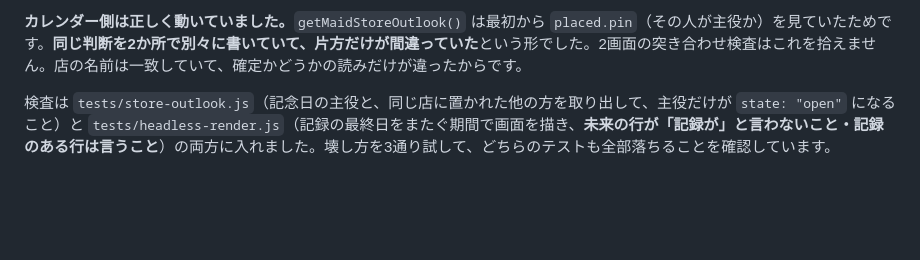
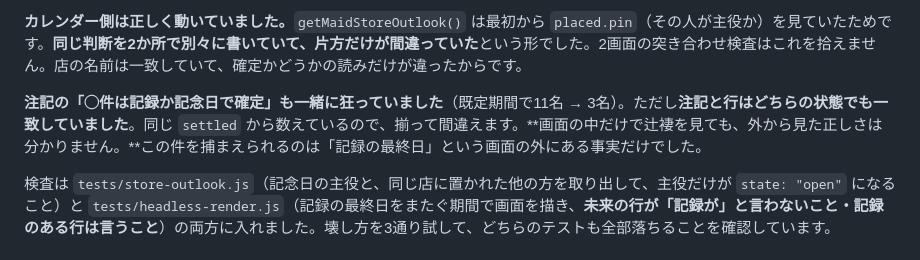
Before and after one commit to agurakakenai/akibazettai-schedule-calendar, a Markdown page: README.md, the part around the change. Rendered like a GitHub page; blank space fills up the shorter version.

Commit message:
Note that the caveat count was wrong in the same direction
The per-maid caveat says how many of the shifts are settled, and it counted
the same eighteen rows. Note and rows never disagreed, in either state --
both read the same settled flag, so they were wrong together. Checking the
page against itself could not have found this; only the last recorded date,
which lives outside the page, could.

Co-authored-by: Copilot App <223556219+Copilot@users.noreply.github.com>

```diff
--- a/README.md
+++ b/README.md
@@ -302,6 +302,8 @@ score(店) = その人の夜の傾向(店) × 移り先の確率(昼の店 →
 いまは記録かどうかを**シフト単位の事実**から取ります。`outlook.basis === "actual"`（そのシフトに記録があるか）と `assignment.recorded` のどちらかで、**店の状態は見ません**。確定として出るのは「記録のある日」と「記念日の主役」だけです。
 
 **カレンダー側は正しく動いていました。**`getMaidStoreOutlook()` は最初から `placed.pin`（その人が主役か）を見ていたためです。**同じ判断を2か所で別々に書いていて、片方だけが間違っていた**という形でした。2画面の突き合わせ検査はこれを拾えません。店の名前は一致していて、確定かどうかの読みだけが違ったからです。
+
+**注記の「◯件は記録か記念日で確定」も一緒に狂っていました**（既定期間で11名 → 3名）。ただし**注記と行はどちらの状態でも一致していました**。同じ `settled` から数えているので、揃って間違えます。**画面の中だけで辻褄を見ても、外から見た正しさは分かりません。**この件を捕まえられるのは「記録の最終日」という画面の外にある事実だけでした。
 
 検査は `tests/store-outlook.js`（記念日の主役と、同じ店に置かれた他の方を取り出して、主役だけが `state: "open"` になること）と `tests/headless-render.js`（記録の最終日をまたぐ期間で画面を描き、**未来の行が「記録が」と言わないこと・記録のある行は言うこと**）の両方に入れました。壊し方を3通り試して、どちらのテストも全部落ちることを確認しています。
 
```
